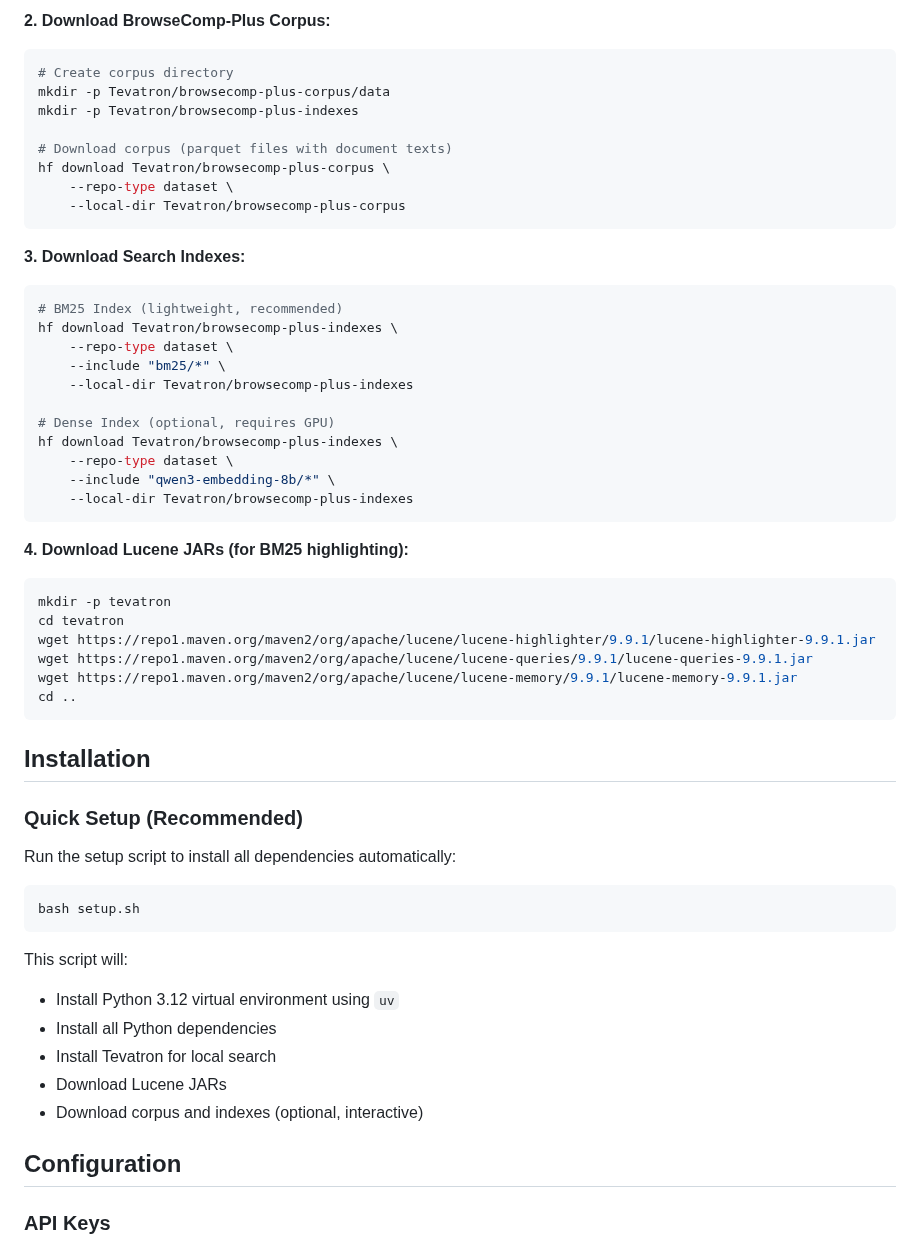
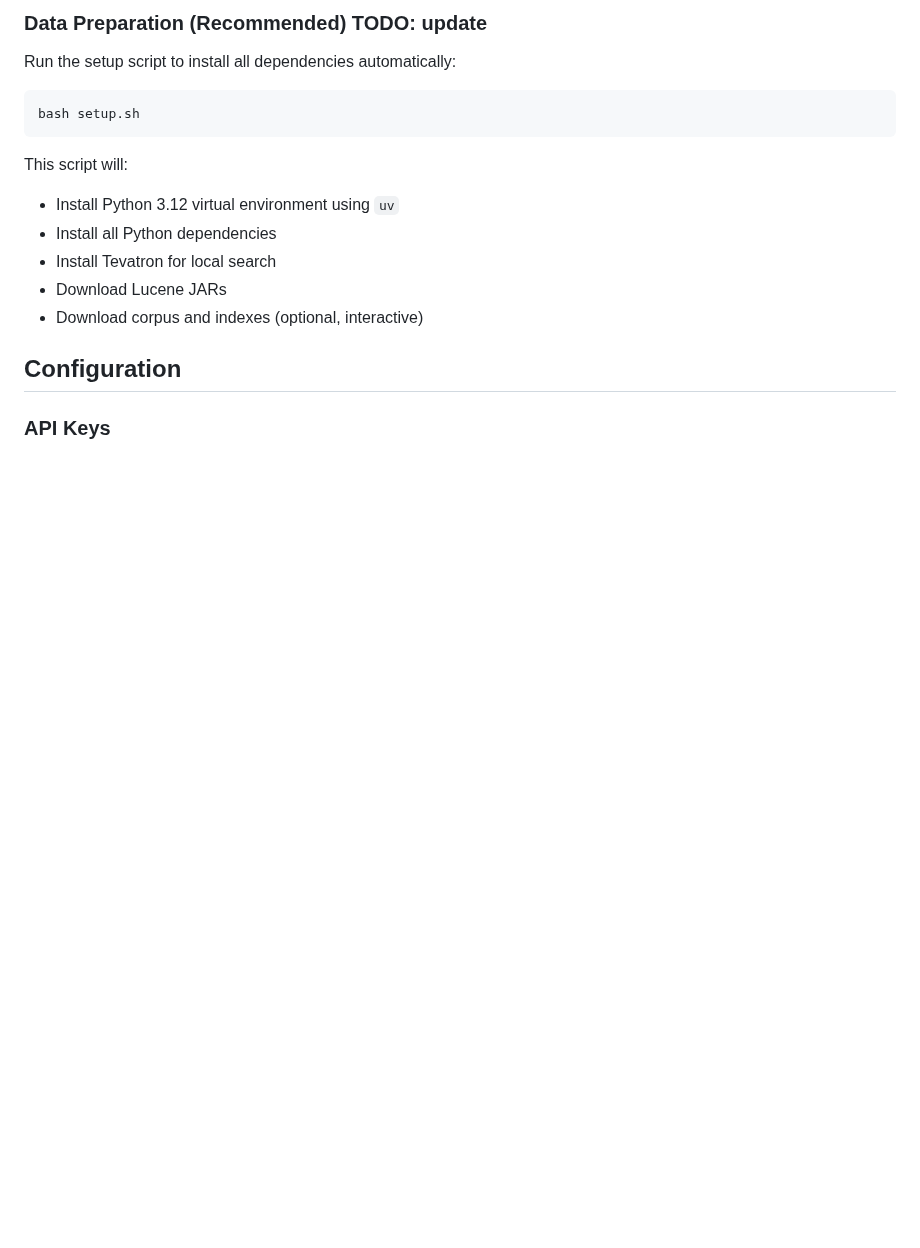
Before and after one commit to lms2004/OpenResearch, a Markdown page: README.md, the part around one of its changes. Drawn GitHub-style; blank space fills up the shorter version.

````diff
--- a/README.md
+++ b/README.md
@@ -75,43 +50,4 @@ hf download Tevatron/browsecomp-plus \
-**2. Download BrowseComp-Plus Corpus:**
-```bash
-# Create corpus directory
-mkdir -p Tevatron/browsecomp-plus-corpus/data
-mkdir -p Tevatron/browsecomp-plus-indexes
-
-# Download corpus (parquet files with document texts)
-hf download Tevatron/browsecomp-plus-corpus \
-    --repo-type dataset \
-    --local-dir Tevatron/browsecomp-plus-corpus
-```
-
-**3. Download Search Indexes:**
-```bash
-# BM25 Index (lightweight, recommended)
-hf download Tevatron/browsecomp-plus-indexes \
-    --repo-type dataset \
-    --include "bm25/*" \
-    --local-dir Tevatron/browsecomp-plus-indexes
-
-# Dense Index (optional, requires GPU)
-hf download Tevatron/browsecomp-plus-indexes \
-    --repo-type dataset \
-    --include "qwen3-embedding-8b/*" \
-    --local-dir Tevatron/browsecomp-plus-indexes
-```
-
-**4. Download Lucene JARs (for BM25 highlighting):**
-```bash
-mkdir -p tevatron
-cd tevatron
-wget https://repo1.maven.org/maven2/org/apache/lucene/lucene-highlighter/9.9.1/lucene-highlighter-9.9.1.jar
-wget https://repo1.maven.org/maven2/org/apache/lucene/lucene-queries/9.9.1/lucene-queries-9.9.1.jar
-wget https://repo1.maven.org/maven2/org/apache/lucene/lucene-memory/9.9.1/lucene-memory-9.9.1.jar
-cd ..
-```
-
-## Installation
-
-### Quick Setup (Recommended)
+### Data Preparation (Recommended) TODO: update
 
 Run the setup script to install all dependencies automatically:
 
````
Also changed, not shown: other parts of README.md (+7 -32 lines).
